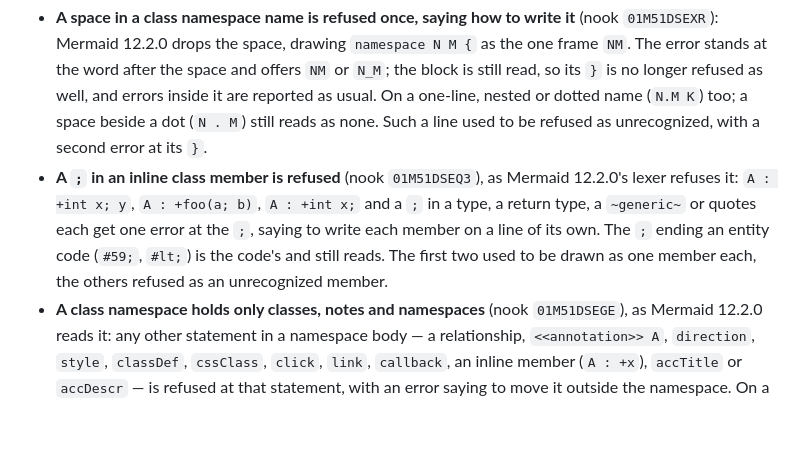
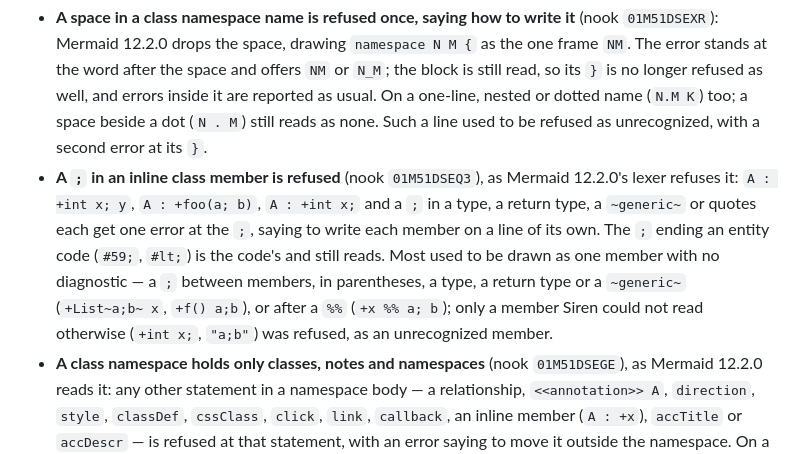
Before and after one commit to Ginz9013/siren, a Markdown page: packages/core/CHANGELOG.md, the part around the change. GitHub-like rendering; blank space fills up the shorter version.

Commit message:
docs(core): say accurately what Siren did with an inline member's `;` before
Ticket: class-leniency/T2 (01M51DSEQ3JCD4VMYQASQET80F)
Co-Authored-By: Claude Opus 5.5 <noreply@anthropic.com>

```diff
--- a/packages/core/CHANGELOG.md
+++ b/packages/core/CHANGELOG.md
@@ -218,8 +218,11 @@ which is now refused (see **Changed**).
 - **A `;` in an inline class member is refused** (nook `01M51DSEQ3`), as Mermaid 12.2.0's lexer
   refuses it: `A : +int x; y`, `A : +foo(a; b)`, `A : +int x;` and a `;` in a type, a return type,
   a `~generic~` or quotes each get one error at the `;`, saying to write each member on a line of
-  its own. The `;` ending an entity code (`#59;`, `#lt;`) is the code's and still reads. The first
-  two used to be drawn as one member each, the others refused as an unrecognized member.
+  its own. The `;` ending an entity code (`#59;`, `#lt;`) is the code's and still reads. Most
+  used to be drawn as one member with no diagnostic — a `;` between members, in parentheses, a
+  type, a return type or a `~generic~` (`+List~a;b~ x`, `+f() a;b`), or after a `%%`
+  (`+x %% a; b`); only a member Siren could not read otherwise (`+int x;`, `"a;b"`) was refused,
+  as an unrecognized member.
 - **A class namespace holds only classes, notes and namespaces** (nook `01M51DSEGE`), as Mermaid
   12.2.0 reads it: any other statement in a namespace body — a relationship, `<<annotation>> A`,
   `direction`, `style`, `classDef`, `cssClass`, `click`, `link`, `callback`, an inline member
```
